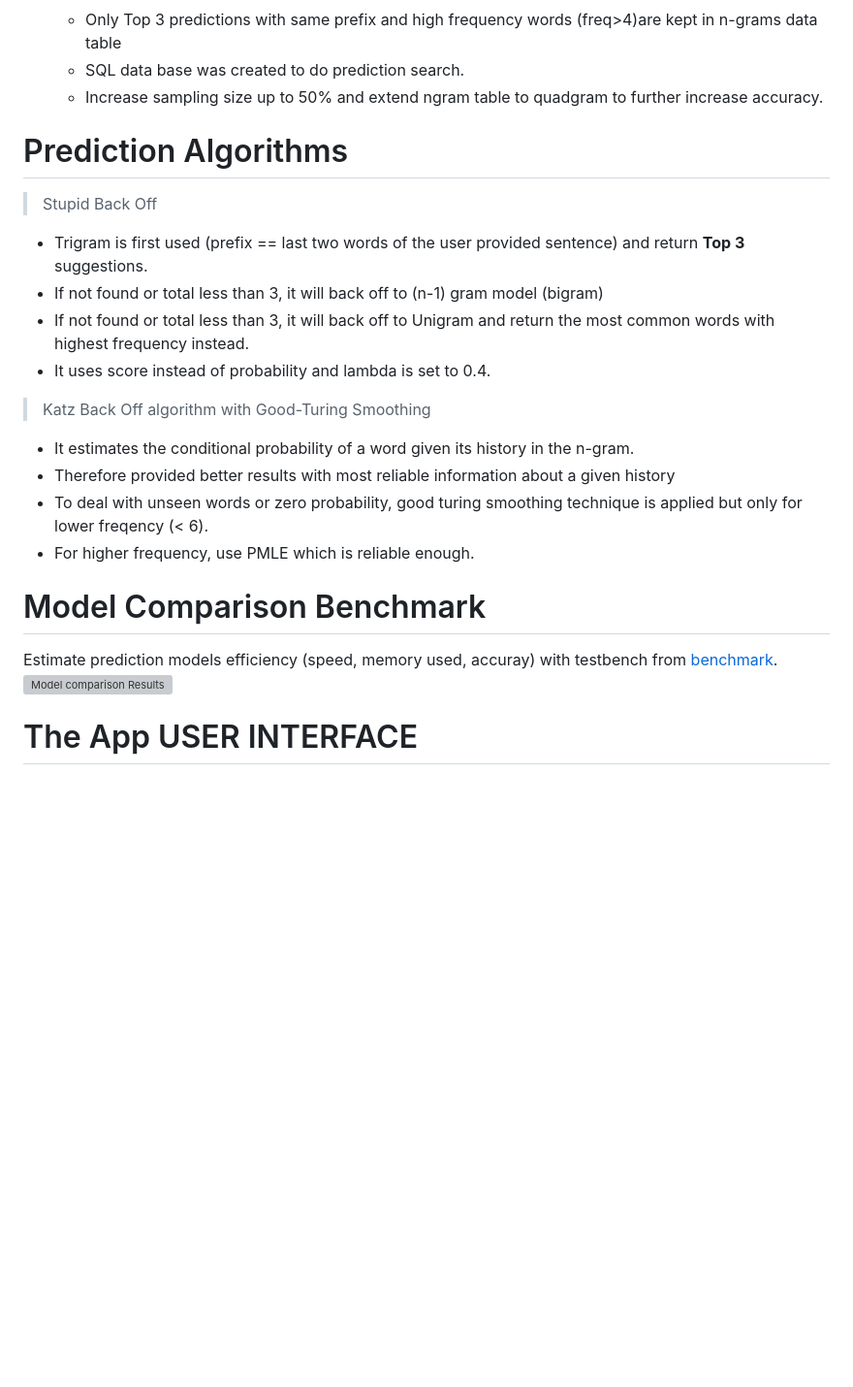
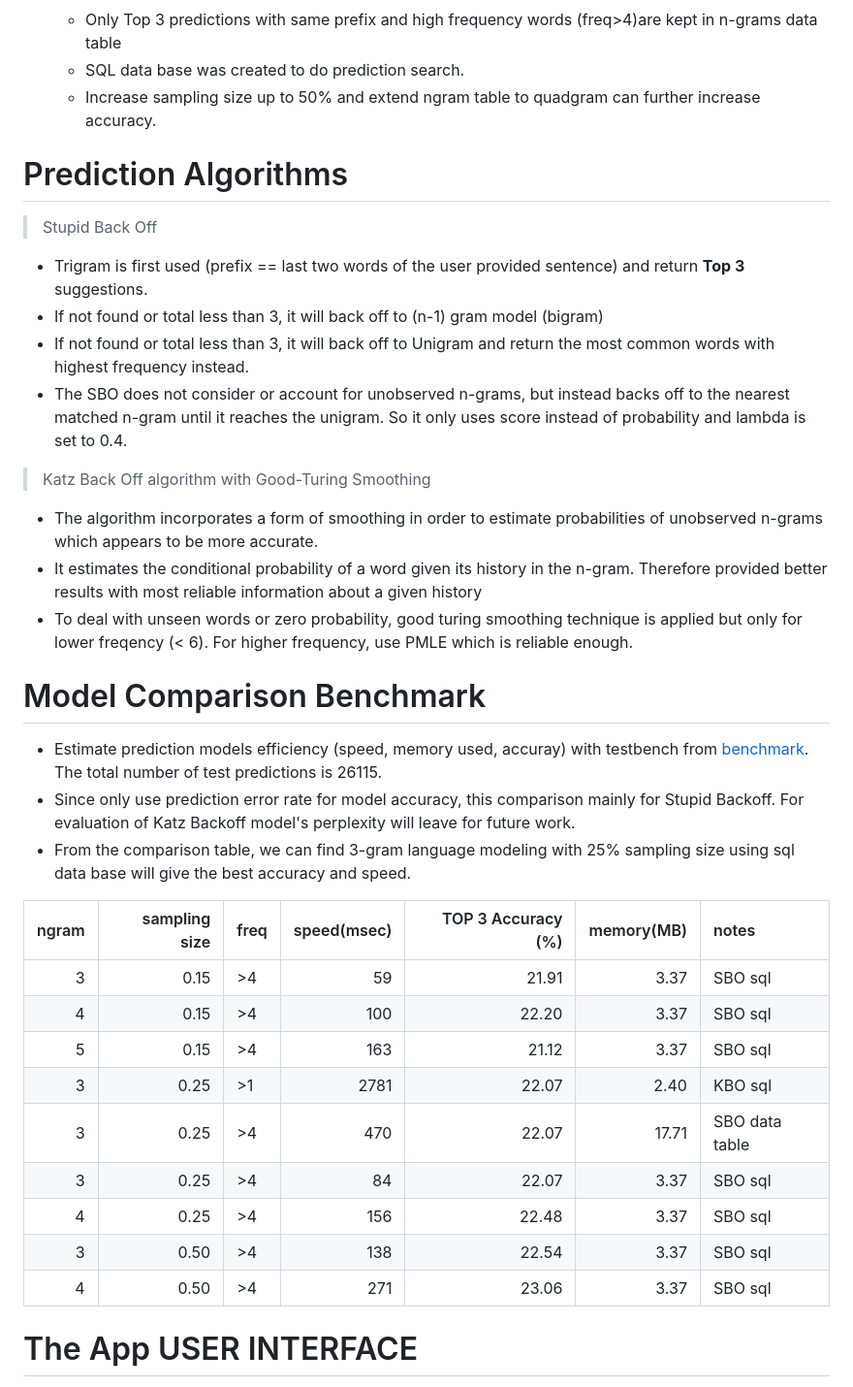
Before and after one commit to jpanda111/capstone_project_data_science, a Markdown page: Presentation.md, the part around the change printed below. Shown: that part at 97% size. Drawn GitHub-style; blank space fills up the shorter version; grey boxes are pictures that could not be loaded.

```diff
--- a/Presentation.md
+++ b/Presentation.md
@@ -21,7 +21,7 @@ Procedures
 
     + Only Top 3 predictions with same prefix and high frequency words (freq>4)are kept in n-grams data table
     + SQL data base was created to do prediction search.
-    + Increase sampling size up to 50% and extend ngram table to quadgram to further increase accuracy.
+    + Increase sampling size up to 50% and extend ngram table to quadgram can further increase accuracy.
 
 Prediction Algorithms
 ========================================================
@@ -30,19 +30,32 @@ Prediction Algorithms
 * Trigram is first used (prefix == last two words of the user provided sentence) and return **Top 3** suggestions.
 * If not found or total less than 3, it will back off to (n-1) gram model (bigram)
 * If not found or total less than 3, it will back off to Unigram and return the most common words with highest frequency instead.
-* It uses score instead of probability and lambda is set to 0.4.
+* The SBO does not consider or account for unobserved n-grams, but instead backs off to the nearest matched n-gram until it reaches the unigram. So it only uses score instead of probability and lambda is set to 0.4.
 
 > Katz Back Off algorithm with Good-Turing Smoothing
-- It estimates the conditional probability of a word given its history in the n-gram.
-- Therefore provided better results with most reliable information about a given history
-- To deal with unseen words or zero probability, good turing smoothing technique is applied but only for lower freqency (< 6).
-- For higher frequency, use PMLE which is reliable enough.
+- The algorithm incorporates a form of smoothing in order to estimate probabilities of unobserved n-grams which appears to be more accurate.
+- It estimates the conditional probability of a word given its history in the n-gram. Therefore provided better results with most reliable information about a given history
+- To deal with unseen words or zero probability, good turing smoothing technique is applied but only for lower freqency (< 6). For higher frequency, use PMLE which is reliable enough.
 
 Model Comparison Benchmark
 ========================================================
 
-Estimate prediction models efficiency (speed, memory used, accuray) with testbench from [benchmark](https://github.com/hfoffani/dsci-benchmark).
-![Model comparison Results](results.jpg)
+- Estimate prediction models efficiency (speed, memory used, accuray) with testbench from [benchmark](https://github.com/hfoffani/dsci-benchmark). The total number of test predictions is 26115.
+- Since only use prediction error rate for model accuracy, this comparison mainly for Stupid Backoff. For evaluation of Katz Backoff model's perplexity will leave for future work.
+- From the comparison table, we can find 3-gram language modeling with 25% sampling size using sql data base will give the best accuracy and speed.
+
+
+| ngram| sampling size|freq | speed(msec)| TOP 3 Accuracy (%)| memory(MB)|notes          |
+|-----:|-------------:|:----|-----------:|------------------:|----------:|:--------------|
+|     3|          0.15|>4   |          59|              21.91|       3.37|SBO sql        |
+|     4|          0.15|>4   |         100|              22.20|       3.37|SBO sql        |
+|     5|          0.15|>4   |         163|              21.12|       3.37|SBO sql        |
+|     3|          0.25|>1   |        2781|              22.07|       2.40|KBO sql        |
+|     3|          0.25|>4   |         470|              22.07|      17.71|SBO data table |
+|     3|          0.25|>4   |          84|              22.07|       3.37|SBO sql        |
+|     4|          0.25|>4   |         156|              22.48|       3.37|SBO sql        |
+|     3|          0.50|>4   |         138|              22.54|       3.37|SBO sql        |
+|     4|          0.50|>4   |         271|              23.06|       3.37|SBO sql        |
 
 The App USER INTERFACE
 ========================================================
```
Also changed, not shown: other parts of Presentation.md (+3 -2 lines), shinyApp.jpg (added), 3 other files.
